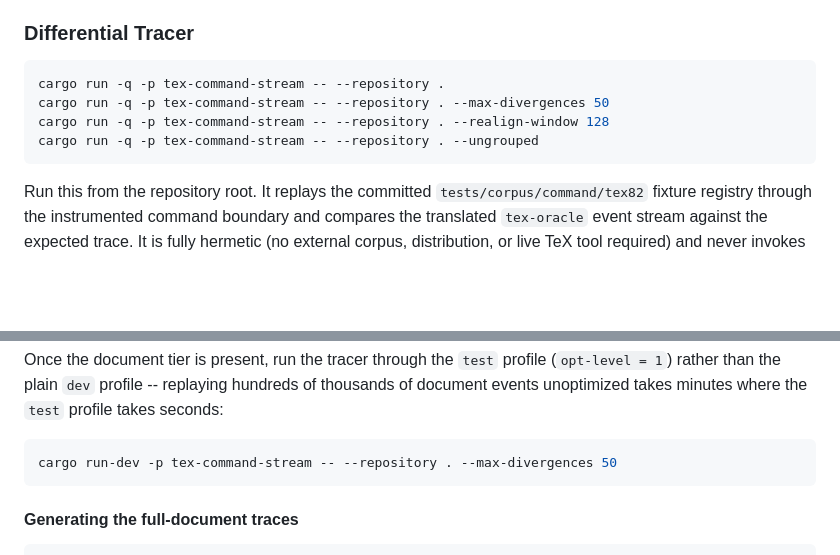
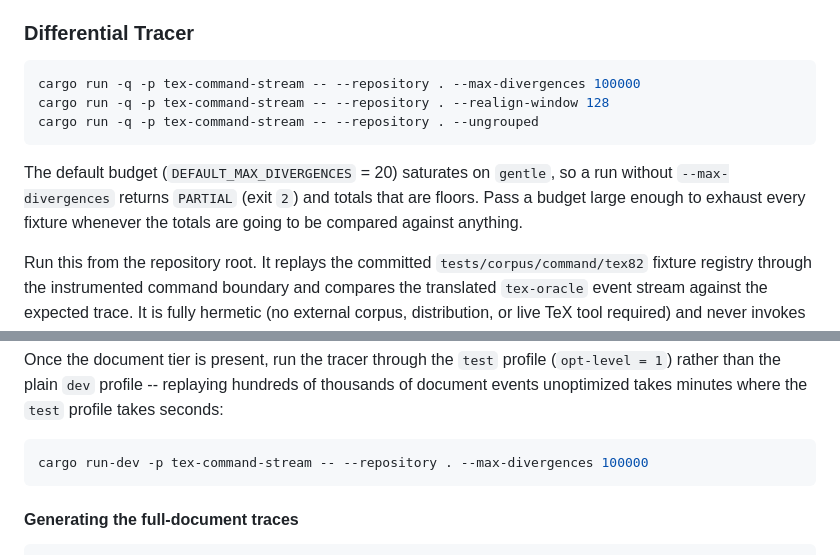
Before and after one commit to phulin/umber, a Markdown page: docs/testing_infrastructure.md, 2 parts joined by grey strips. Drawn GitHub-style; blank space fills up the shorter version.

````diff
--- a/docs/testing_infrastructure.md
+++ b/docs/testing_infrastructure.md
@@ -756,11 +756,15 @@ an oracle, and what to do with the result, see the diagnosis order in
 ### Differential Tracer
 
 ```bash
-cargo run -q -p tex-command-stream -- --repository .
-cargo run -q -p tex-command-stream -- --repository . --max-divergences 50
+cargo run -q -p tex-command-stream -- --repository . --max-divergences 100000
 cargo run -q -p tex-command-stream -- --repository . --realign-window 128
 cargo run -q -p tex-command-stream -- --repository . --ungrouped
 ```
+
+The default budget (`DEFAULT_MAX_DIVERGENCES` = 20) saturates on `gentle`, so
+a run without `--max-divergences` returns `PARTIAL` (exit `2`) and totals that
+are floors. Pass a budget large enough to exhaust every fixture whenever the
+totals are going to be compared against anything.
 
 Run this from the repository root. It replays the committed
 `tests/corpus/command/tex82` fixture registry through the instrumented
@@ -1095,7 +1170,7 @@ thousands of document events unoptimized takes minutes where the `test`
 profile takes seconds:
 
 ```bash
-cargo run-dev -p tex-command-stream -- --repository . --max-divergences 50
+cargo run-dev -p tex-command-stream -- --repository . --max-divergences 100000
 ```
 
 #### Generating the full-document traces
````
Also changed, not shown: other parts of docs/testing_infrastructure.md (+73 -2 lines), docs/canonical_divergence_workflow.md (+21 -4 lines).
